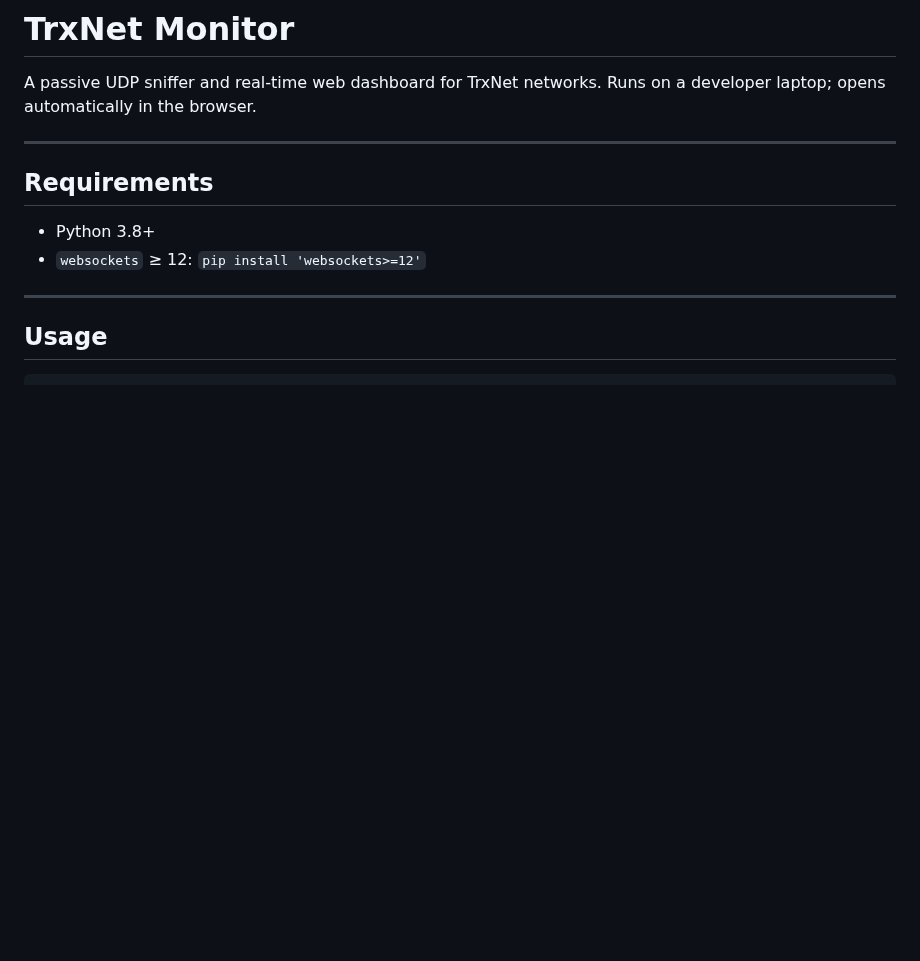
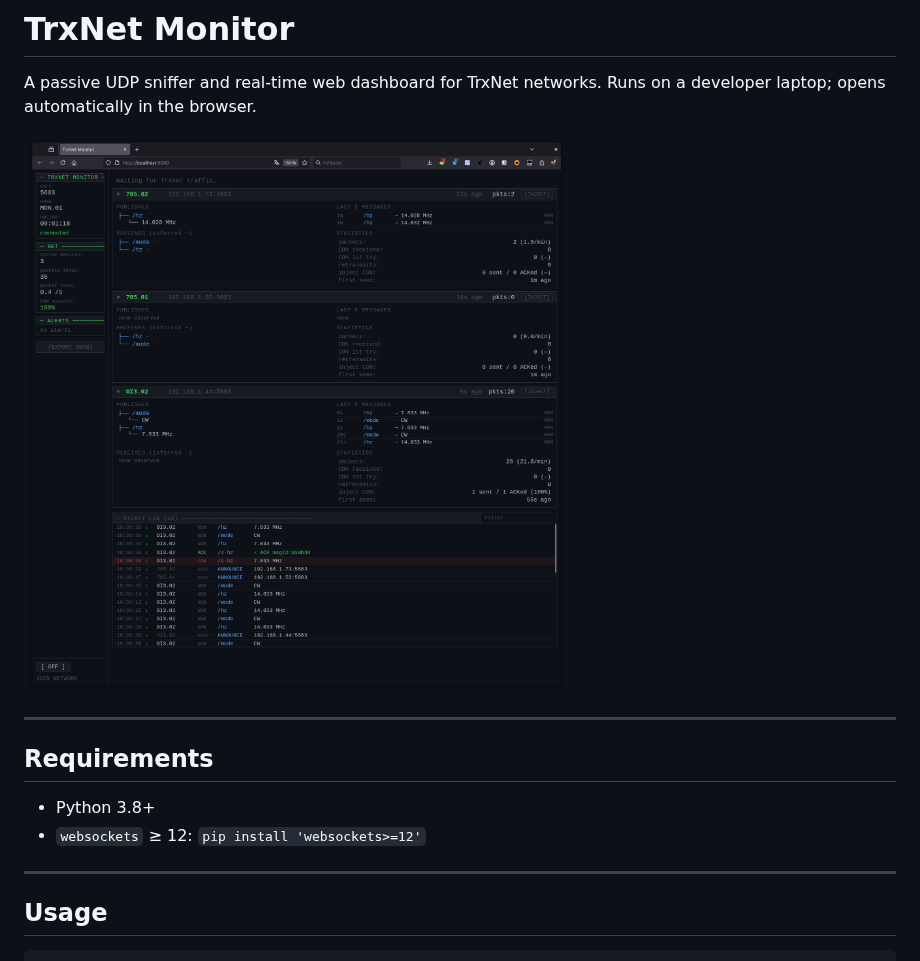
Before and after one commit to ok1hra/TrxNet, a Markdown page: MONITOR.md, the part around the change. GitHub-like rendering; pictures changed too: MONITOR-big.png (added); blank space fills up the shorter version.

```diff
--- a/MONITOR.md
+++ b/MONITOR.md
@@ -2,6 +2,8 @@
 
 A passive UDP sniffer and real-time web dashboard for TrxNet networks.
 Runs on a developer laptop; opens automatically in the browser.
+
+![TrxNet Monitor](MONITOR-big.png)
 
 ---
 
```
Also changed, not shown: README.md (+9 -0 lines), MONITOR-small.png (added), 2 other files.
